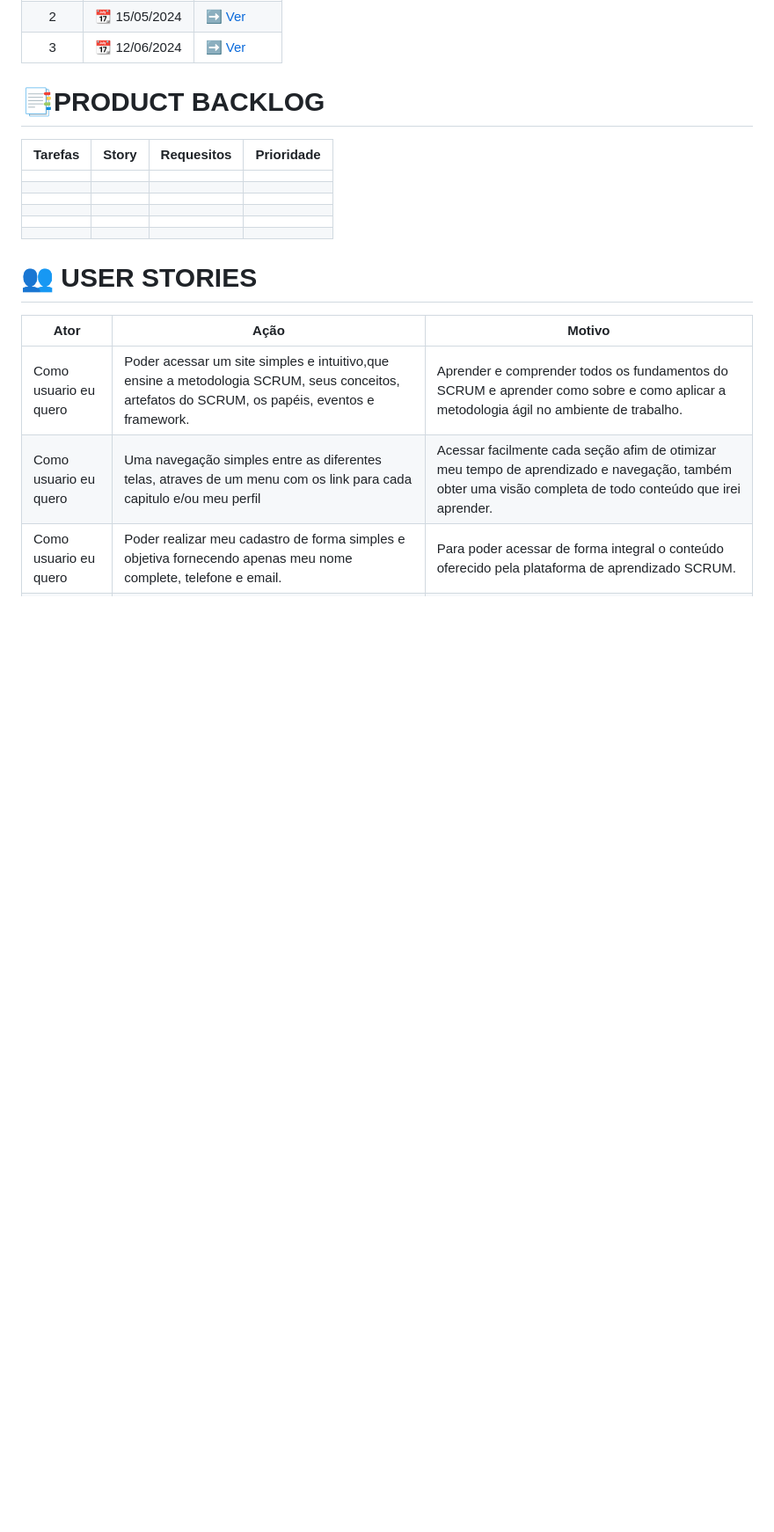
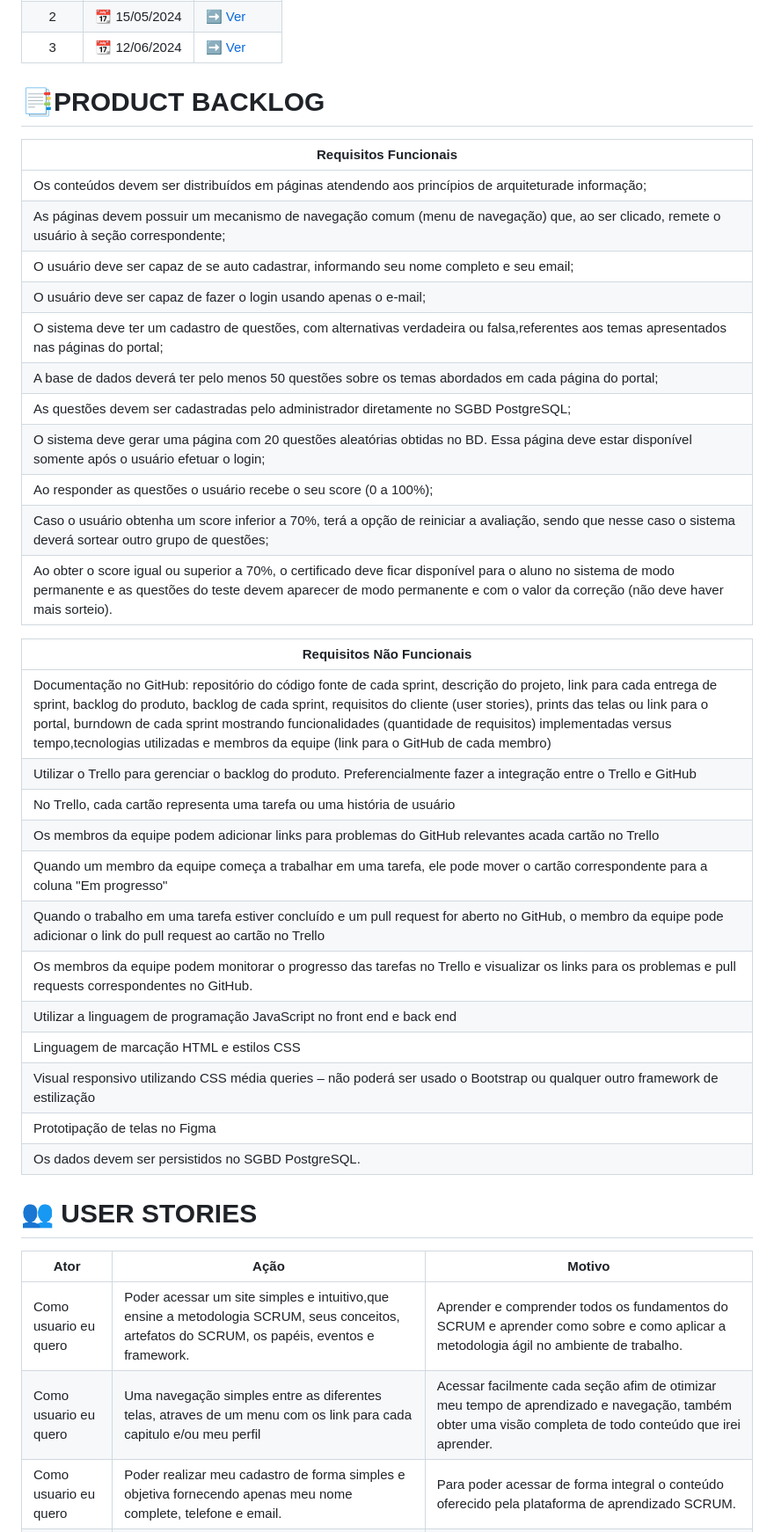
Before and after one commit to frevisto/hardstop, a Markdown page: README.md, the part around the change printed below. Shown: that part at 88% size. Rendered like a GitHub page; blank space fills up the shorter version.

```diff
--- a/README.md
+++ b/README.md
@@ -20,14 +20,34 @@
 
 
 # 📑PRODUCT BACKLOG
-| Tarefas  | Story | Requesitos  | Prioridade |
-|--------- |-------|-------------|------------|
-|          |       |             |            |
-|          |       |             |            |
-|          |       |             |            |
-|          |       |             |            |
-|          |       |             |            |
-|          |       |             |            |
+|  Requisitos Funcionais              |
+|----------------|
+|   Os conteúdos devem ser distribuídos em páginas atendendo aos princípios de arquiteturade informação;      |
+|   As páginas devem possuir um mecanismo de navegação comum (menu de navegação) que, ao ser clicado, remete o usuário à seção correspondente;                                                                                                            |
+|   O usuário deve ser capaz de se auto cadastrar, informando seu nome completo e seu email;                                                                                                                                   |
+|   O usuário deve ser capaz de fazer o login usando apenas o e-mail;                                                                                                                                                          |
+|   O sistema deve ter um cadastro de questões, com alternativas verdadeira ou falsa,referentes aos temas apresentados nas páginas do portal;                                                                                  |
+|  A base de dados deverá ter pelo menos 50 questões sobre os temas abordados em cada página do portal;                                                                                                                        |
+|   As questões devem ser cadastradas pelo administrador diretamente no SGBD PostgreSQL;                                                                                                                                       |
+|    O sistema deve gerar uma página com 20 questões aleatórias obtidas no BD. Essa página deve estar disponível somente após o usuário efetuar o login;                                                                       |
+| Ao responder as questões o usuário recebe o seu score (0 a 100%);                                                                                                                             |
+|   Caso o usuário obtenha um score inferior a 70%, terá a opção de reiniciar a avaliação, sendo que nesse caso o sistema deverá sortear outro grupo de questões;                                                              |
+|   Ao obter o score igual ou superior a 70%, o certificado deve ficar disponível para o aluno no sistema de modo permanente e as questões do teste devem aparecer de modo permanente e com o valor da correção (não deve haver mais sorteio). |
+
+|   Requisitos Não Funcionais                                                                                                                         |
+|-----------------------------------------------------------------------------------------------------------------------|
+|  Documentação no GitHub: repositório do código fonte de cada sprint, descrição do projeto, link para cada entrega de sprint, backlog do produto, backlog de cada sprint, requisitos do cliente (user stories), prints das telas ou link para o portal, burndown de cada sprint mostrando funcionalidades (quantidade de requisitos) implementadas versus tempo,tecnologias utilizadas e membros da equipe (link para o GitHub de cada membro)|
+|Utilizar o Trello para gerenciar o backlog do produto. Preferencialmente fazer a integração entre o Trello e GitHub|
+|No Trello, cada cartão representa uma tarefa ou uma história de usuário|
+|Os membros da equipe podem adicionar links para problemas do GitHub relevantes acada cartão no Trello|
+|Quando um membro da equipe começa a trabalhar em uma tarefa, ele pode mover o cartão correspondente para a coluna "Em progresso"     |
+|Quando o trabalho em uma tarefa estiver concluído e um pull request for aberto no GitHub, o membro da equipe pode adicionar o link do pull request ao cartão no Trello|
+|Os membros da equipe podem monitorar o progresso das tarefas no Trello e visualizar os links para os problemas e pull requests correspondentes no GitHub.|
+| Utilizar a linguagem de programação JavaScript no front end e back end |
+|Linguagem de marcação HTML e estilos CSS |
+|Visual responsivo utilizando CSS média queries – não poderá ser usado o Bootstrap ou qualquer outro framework de estilização |
+| Prototipação de telas no Figma |
+| Os dados devem ser persistidos no SGBD PostgreSQL.|
 
 # :busts_in_silhouette: USER STORIES
 |Ator          |Ação                         |Motivo                        |
```
Also changed, not shown: other parts of README.md (+20 -12 lines).
